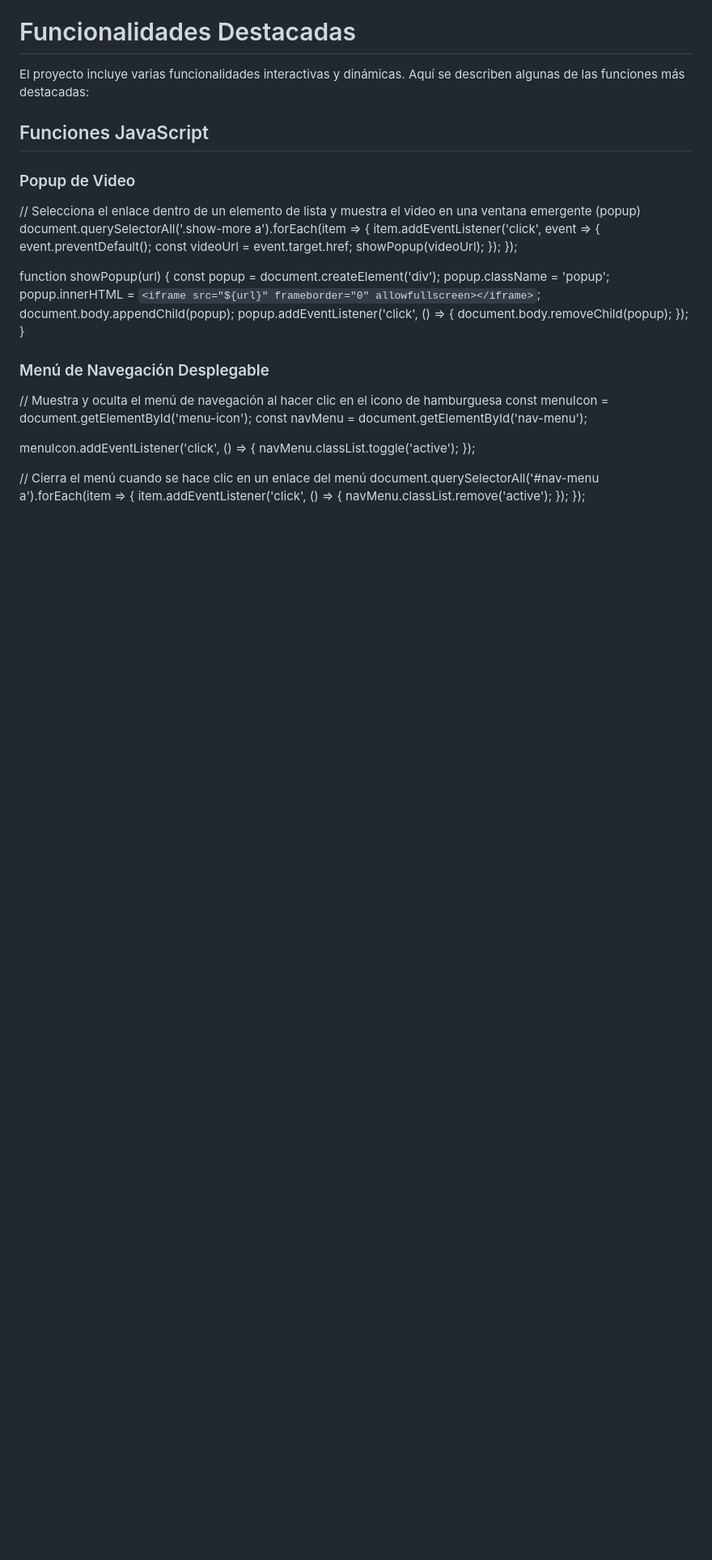
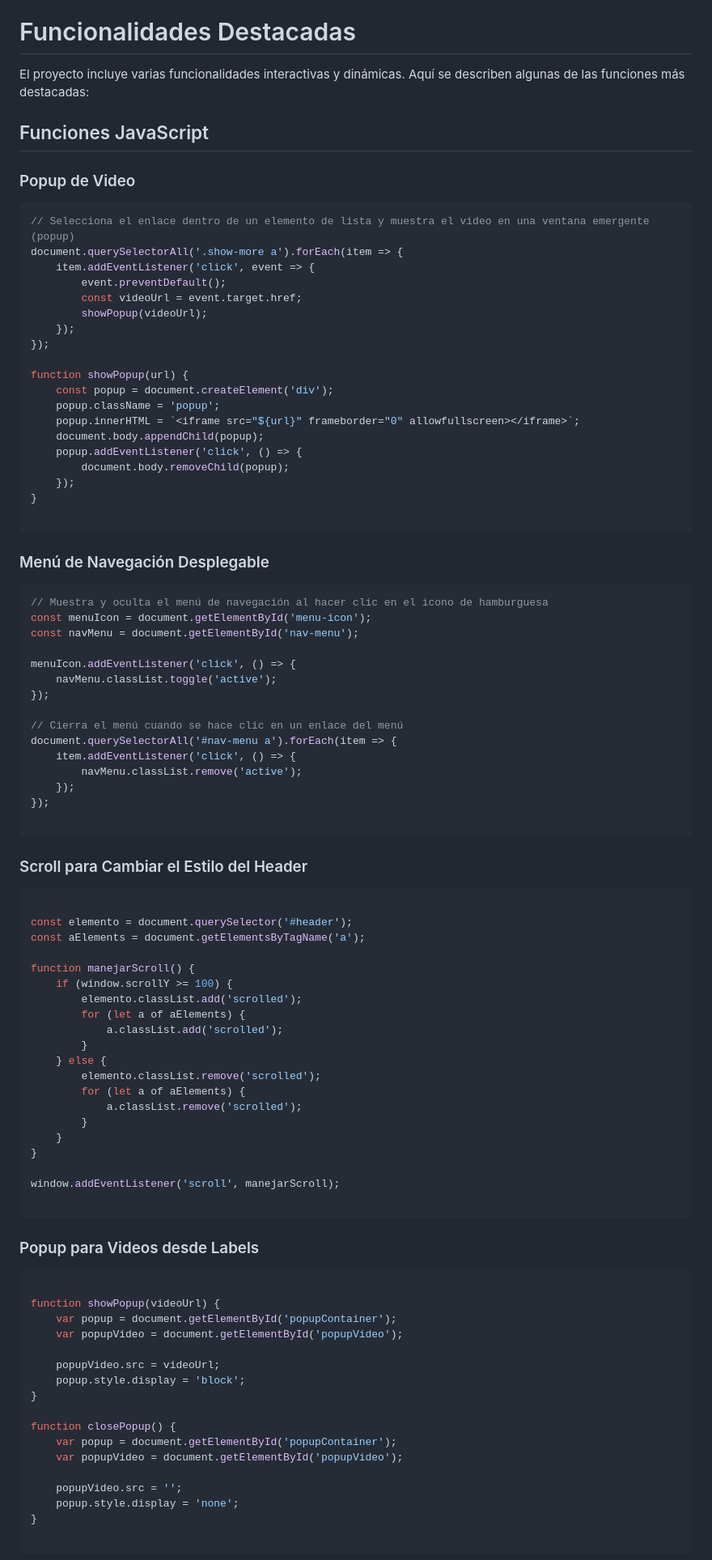
Before and after one commit to SuarezHD/SpiderWeb, a Markdown page: README.md, the part around the change printed below. Shown: that part at 81% size. Drawn GitHub-style; blank space fills up the shorter version.

Commit message:
Ajustes en readme

````diff
--- a/README.md
+++ b/README.md
@@ -93,6 +93,7 @@ El proyecto incluye varias funcionalidades interactivas y dinámicas. Aquí se d
 
 ### Popup de Video
 
+```javascript
 // Selecciona el enlace dentro de un elemento de lista y muestra el video en una ventana emergente (popup)
 document.querySelectorAll('.show-more a').forEach(item => {
     item.addEventListener('click', event => {
@@ -112,8 +113,11 @@ function showPopup(url) {
     });
 }
 
+```
+
 ### Menú de Navegación Desplegable
 
+```javascript
 // Muestra y oculta el menú de navegación al hacer clic en el icono de hamburguesa
 const menuIcon = document.getElementById('menu-icon');
 const navMenu = document.getElementById('nav-menu');
@@ -129,3 +133,52 @@ document.querySelectorAll('#nav-menu a').forEach(item => {
     });
 });
 
+```
+
+### Scroll para Cambiar el Estilo del Header
+
+```javascript
+
+const elemento = document.querySelector('#header');
+const aElements = document.getElementsByTagName('a');
+
+function manejarScroll() {
+    if (window.scrollY >= 100) {
+        elemento.classList.add('scrolled');
+        for (let a of aElements) {
+            a.classList.add('scrolled');
+        }
+    } else {
+        elemento.classList.remove('scrolled');
+        for (let a of aElements) {
+            a.classList.remove('scrolled');
+        }
+    }
+}
+
+window.addEventListener('scroll', manejarScroll);
+
+```
+
+### Popup para Videos desde Labels
+
+```javascript
+
+function showPopup(videoUrl) {
+    var popup = document.getElementById('popupContainer');
+    var popupVideo = document.getElementById('popupVideo');
+
+    popupVideo.src = videoUrl;
+    popup.style.display = 'block';
+}
+
+function closePopup() {
+    var popup = document.getElementById('popupContainer');
+    var popupVideo = document.getElementById('popupVideo');
+
+    popupVideo.src = '';
+    popup.style.display = 'none';
+}
+
+```
+
````
Also changed, not shown: other parts of README.md (+48 -5 lines).
